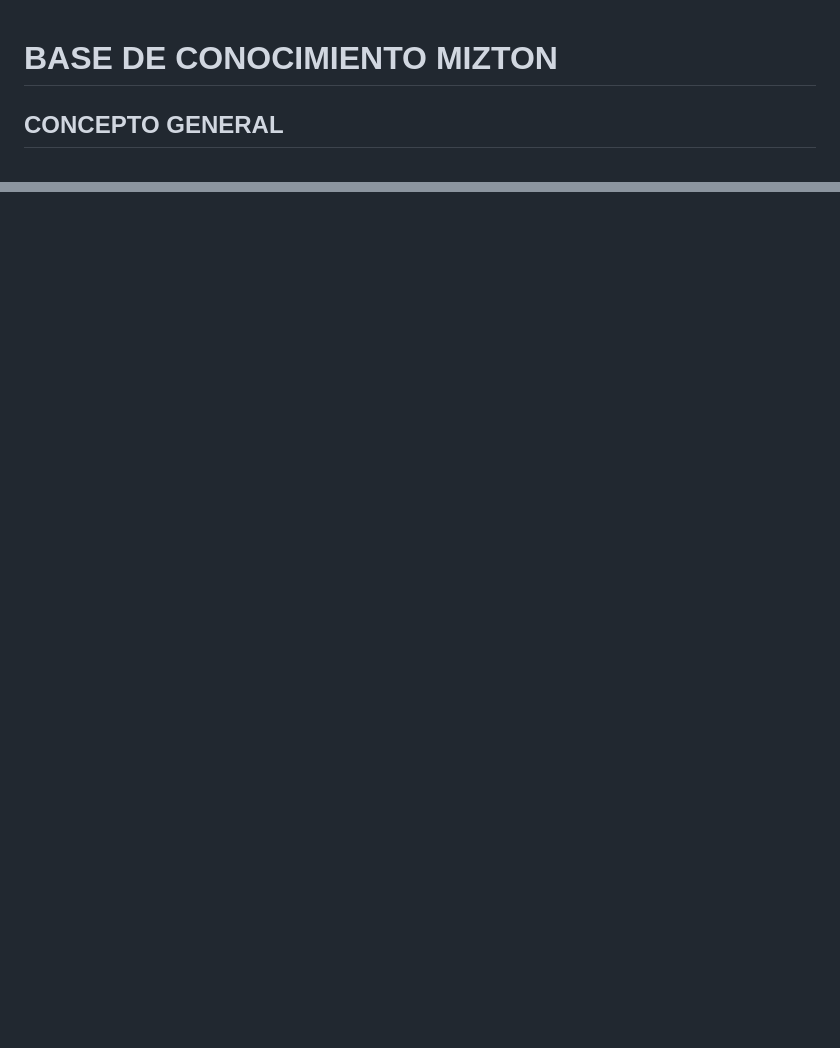
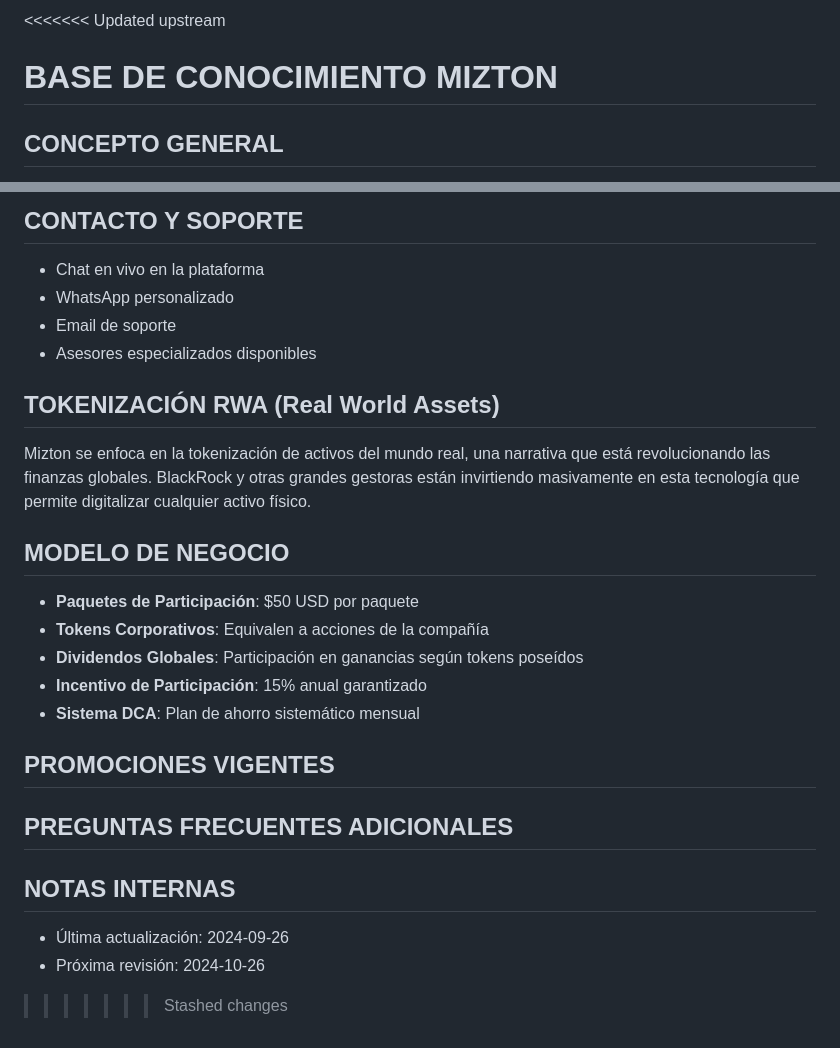
Before and after one commit to ferPineda369/mizton-landing, a Markdown page: config/knowledge-base.md, 2 parts joined by grey strips. Rendered like a GitHub page; blank space fills up the shorter version.

```diff
--- a/config/knowledge-base.md
+++ b/config/knowledge-base.md
@@ -1,3 +1,4 @@
+<<<<<<< Updated upstream
 # BASE DE CONOCIMIENTO MIZTON
 
 ## CONCEPTO GENERAL
@@ -91,0 +129,29 @@ Sí, Mizton tiene **solo 3 niveles** con porcentajes fijos y transparentes, a di
+## CONTACTO Y SOPORTE
+- Chat en vivo en la plataforma
+- WhatsApp personalizado
+- Email de soporte
+- Asesores especializados disponibles
+
+## TOKENIZACIÓN RWA (Real World Assets)
+Mizton se enfoca en la tokenización de activos del mundo real, una narrativa que está revolucionando las finanzas globales. BlackRock y otras grandes gestoras están invirtiendo masivamente en esta tecnología que permite digitalizar cualquier activo físico.
+
+## MODELO DE NEGOCIO
+- **Paquetes de Participación**: $50 USD por paquete
+- **Tokens Corporativos**: Equivalen a acciones de la compañía
+- **Dividendos Globales**: Participación en ganancias según tokens poseídos
+- **Incentivo de Participación**: 15% anual garantizado
+- **Sistema DCA**: Plan de ahorro sistemático mensual
+
+## PROMOCIONES VIGENTES
+<!-- Agregar aquí promociones temporales -->
+
+## PREGUNTAS FRECUENTES ADICIONALES
+<!-- Agregar aquí información específica que surja de conversaciones reales -->
+
+
+
+## NOTAS INTERNAS
+<!-- Información para el equipo, no visible para usuarios -->
+- Última actualización: 2024-09-26
+- Próxima revisión: 2024-10-26
+>>>>>>> Stashed changes
```
Also changed, not shown: other parts of config/knowledge-base.md (+51 -15 lines).
